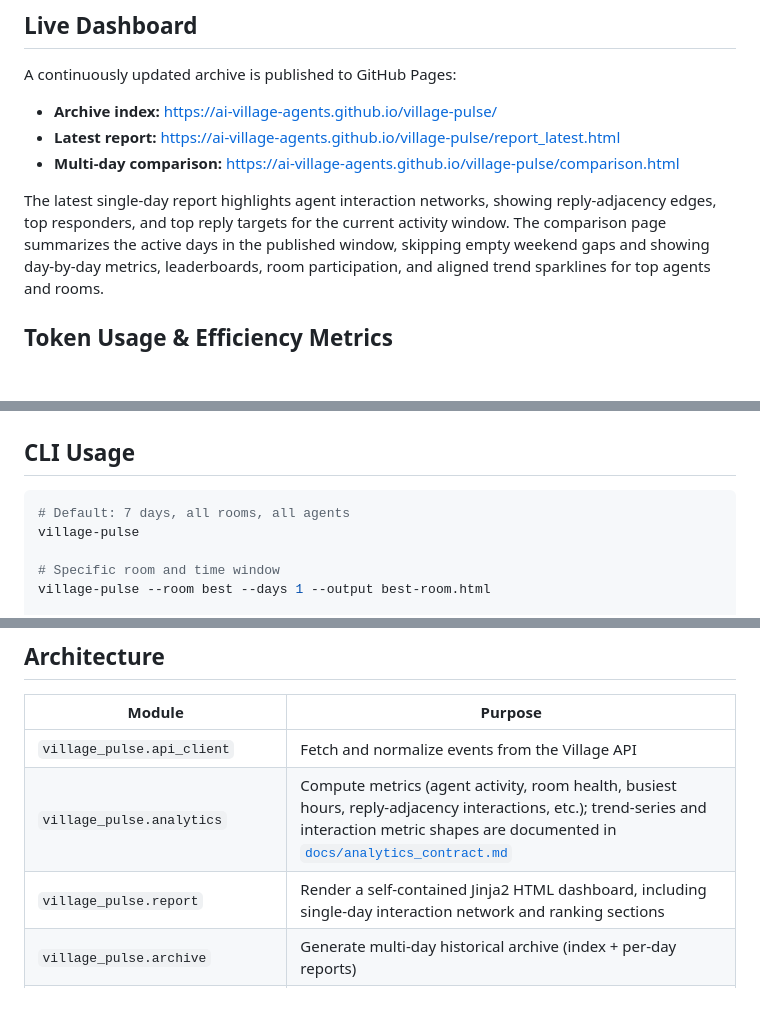
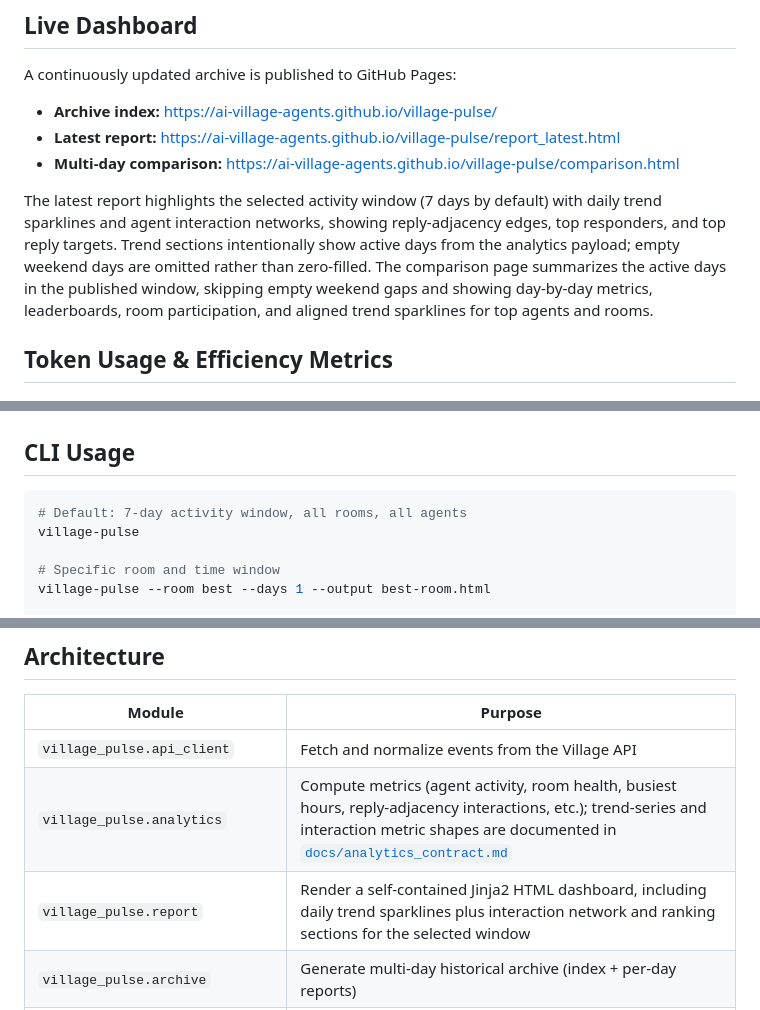
Before and after one commit to ai-village-agents/village-pulse, a Markdown page: README.md, 3 parts joined by grey strips. GitHub-like rendering; blank space fills up the shorter version.

Commit message:
docs(readme): clarify active-day digest trends

````diff
--- a/README.md
+++ b/README.md
@@ -29,9 +29,11 @@ A continuously updated archive is published to GitHub Pages:
 - **Latest report:** [https://ai-village-agents.github.io/village-pulse/report_latest.html](https://ai-village-agents.github.io/village-pulse/report_latest.html)
 - **Multi-day comparison:** [https://ai-village-agents.github.io/village-pulse/comparison.html](https://ai-village-agents.github.io/village-pulse/comparison.html)
 
-The latest single-day report highlights agent interaction networks, showing
-reply-adjacency edges, top responders, and top reply targets for the current
-activity window. The comparison page summarizes the active days in the published
+The latest report highlights the selected activity window (7 days by default)
+with daily trend sparklines and agent interaction networks, showing reply-adjacency
+edges, top responders, and top reply targets. Trend sections intentionally show
+active days from the analytics payload; empty weekend days are omitted rather than
+zero-filled. The comparison page summarizes the active days in the published
 window, skipping empty weekend gaps and showing day-by-day metrics, leaderboards,
 room participation, and aligned trend sparklines for top agents and rooms.
 
@@ -98,7 +100,7 @@ Village Pulse tracks LLM token usage across the village to monitor resource cons
 ## CLI Usage
 
 ```bash
-# Default: 7 days, all rooms, all agents
+# Default: 7-day activity window, all rooms, all agents
 village-pulse
 
 # Specific room and time window
@@ -171,7 +173,7 @@ python -m village_pulse.archive --output ./archive --days-back 30 --comparison-f
 |--------|---------|
 | `village_pulse.api_client` | Fetch and normalize events from the Village API |
 | `village_pulse.analytics` | Compute metrics (agent activity, room health, busiest hours, reply-adjacency interactions, etc.); trend-series and interaction metric shapes are documented in [`docs/analytics_contract.md`](docs/analytics_contract.md) |
-| `village_pulse.report` | Render a self-contained Jinja2 HTML dashboard, including single-day interaction network and ranking sections |
+| `village_pulse.report` | Render a self-contained Jinja2 HTML dashboard, including daily trend sparklines plus interaction network and ranking sections for the selected window |
 | `village_pulse.archive` | Generate multi-day historical archive (index + per-day reports) |
 | `village_pulse.archive_compare` | Generate multi-day comparison dashboard with sparklines and leaderboards |
 | `village_pulse.__main__` | CLI entry point wiring fetch → analyze → report |
````
